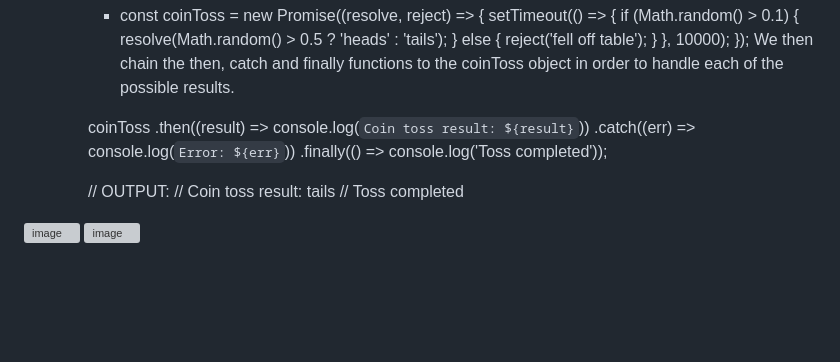
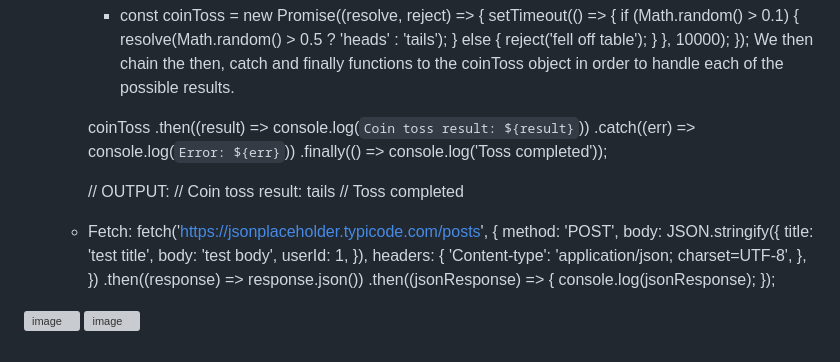
Before and after one commit to jareddwilson32/startup, a Markdown page: README.md, the part around the change. GitHub-like rendering; blank space fills up the shorter version; grey boxes are pictures that could not be loaded.

```diff
--- a/README.md
+++ b/README.md
@@ -79,5 +79,22 @@ Other Notes:
     //    Coin toss result: tails
     //    Toss completed
 
+  - Fetch:
+      fetch('https://jsonplaceholder.typicode.com/posts', {
+        method: 'POST',
+        body: JSON.stringify({
+          title: 'test title',
+          body: 'test body',
+          userId: 1,
+        }),
+        headers: {
+          'Content-type': 'application/json; charset=UTF-8',
+        },
+      })
+        .then((response) => response.json())
+        .then((jsonResponse) => {
+          console.log(jsonResponse);
+        });
+
 ![image](https://user-images.githubusercontent.com/90023992/224163440-894bb48a-eba5-4e87-ab97-c55f6724fe8d.png)
 ![image](https://user-images.githubusercontent.com/90023992/224166416-c980162b-5873-4ff6-9e78-a8efabf06023.png)
```
